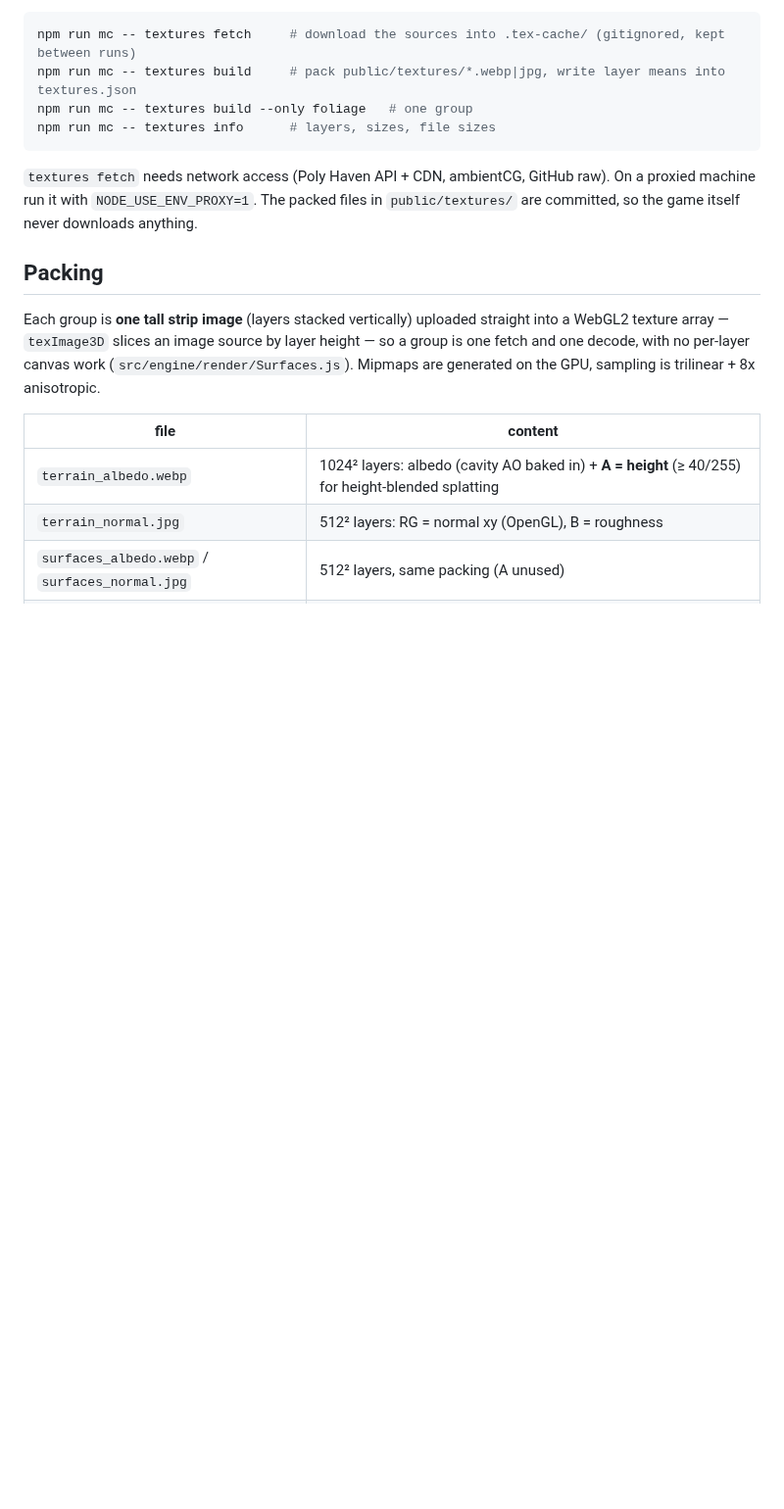
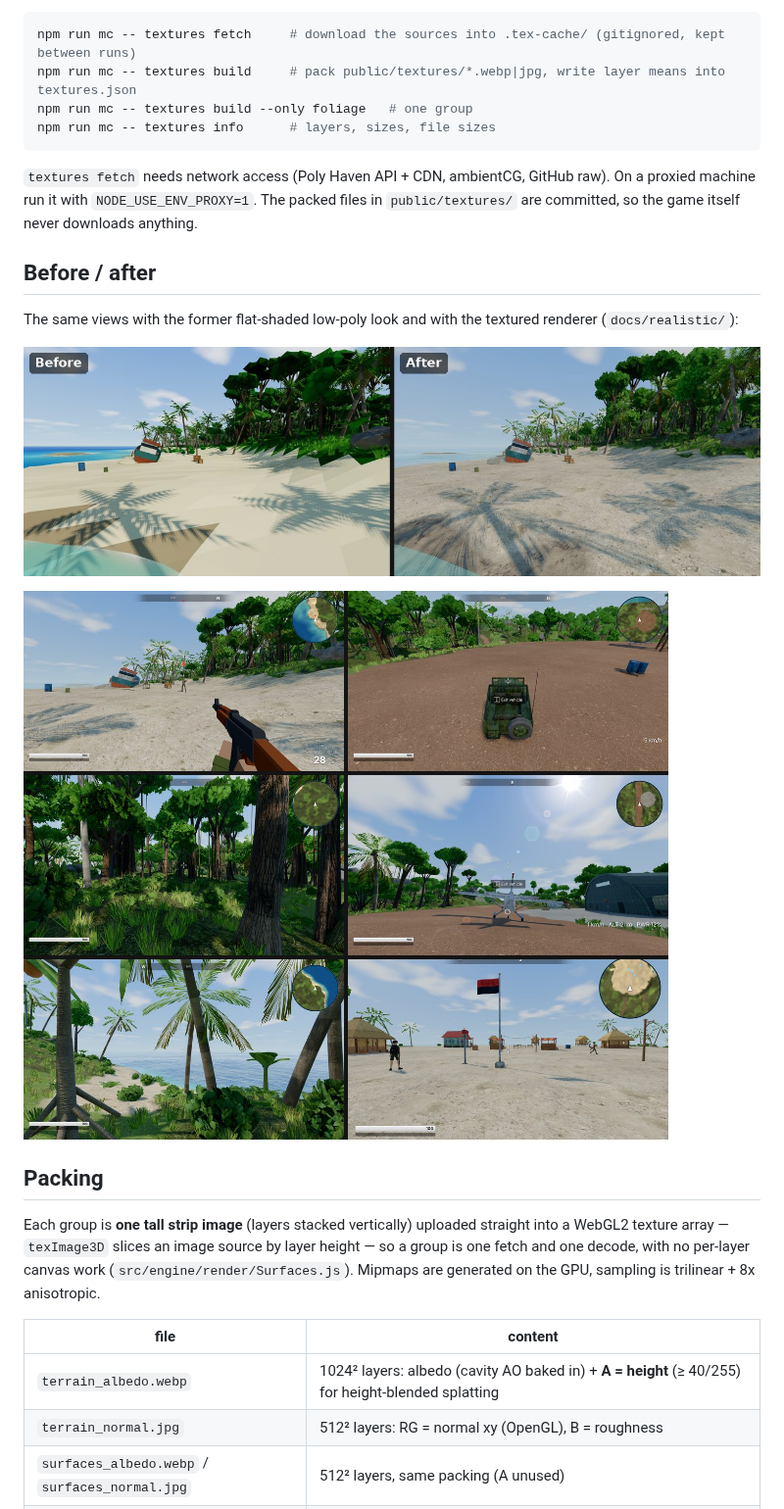
Before and after one commit to vvanghelue/mini-cry, a Markdown page: docs/TEXTURES.md, the part around the change. Shown at 98% size. Rendered like a GitHub page; pictures changed too: docs/realistic/gameplay.jpg (added), docs/realistic/wreck_start.jpg (added); blank space fills up the shorter version.

Commit message:
Docs: before / after comparison and in-game screenshots of the textured renderer
Co-Authored-By: Claude Opus 5.5 <noreply@anthropic.com>
Claude-Session: https://claude.ai/code/session_012UbHuBPuDYn5UZ42B1oAQ3

```diff
--- a/docs/TEXTURES.md
+++ b/docs/TEXTURES.md
@@ -25,6 +25,15 @@ npm run mc -- textures info      # layers, sizes, file sizes
 `textures fetch` needs network access (Poly Haven API + CDN, ambientCG, GitHub raw). On a proxied
 machine run it with `NODE_USE_ENV_PROXY=1`. The packed files in `public/textures/` are committed,
 so the game itself never downloads anything.
+
+## Before / after
+
+The same views with the former flat-shaded low-poly look and with the textured renderer
+(`docs/realistic/`):
+
+![Start beach, before / after](realistic/wreck_start.jpg)
+
+![In game](realistic/gameplay.jpg)
 
 ## Packing
 
```
